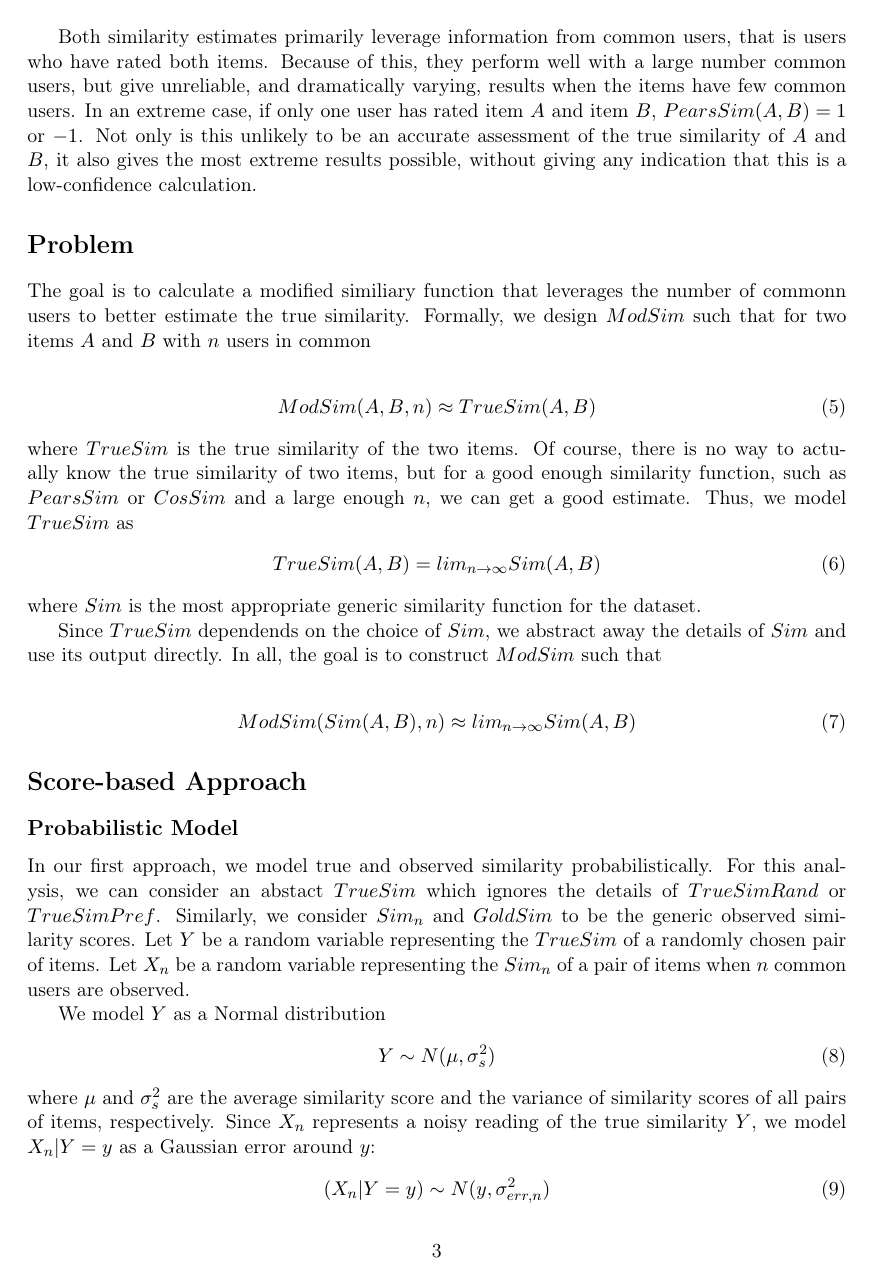
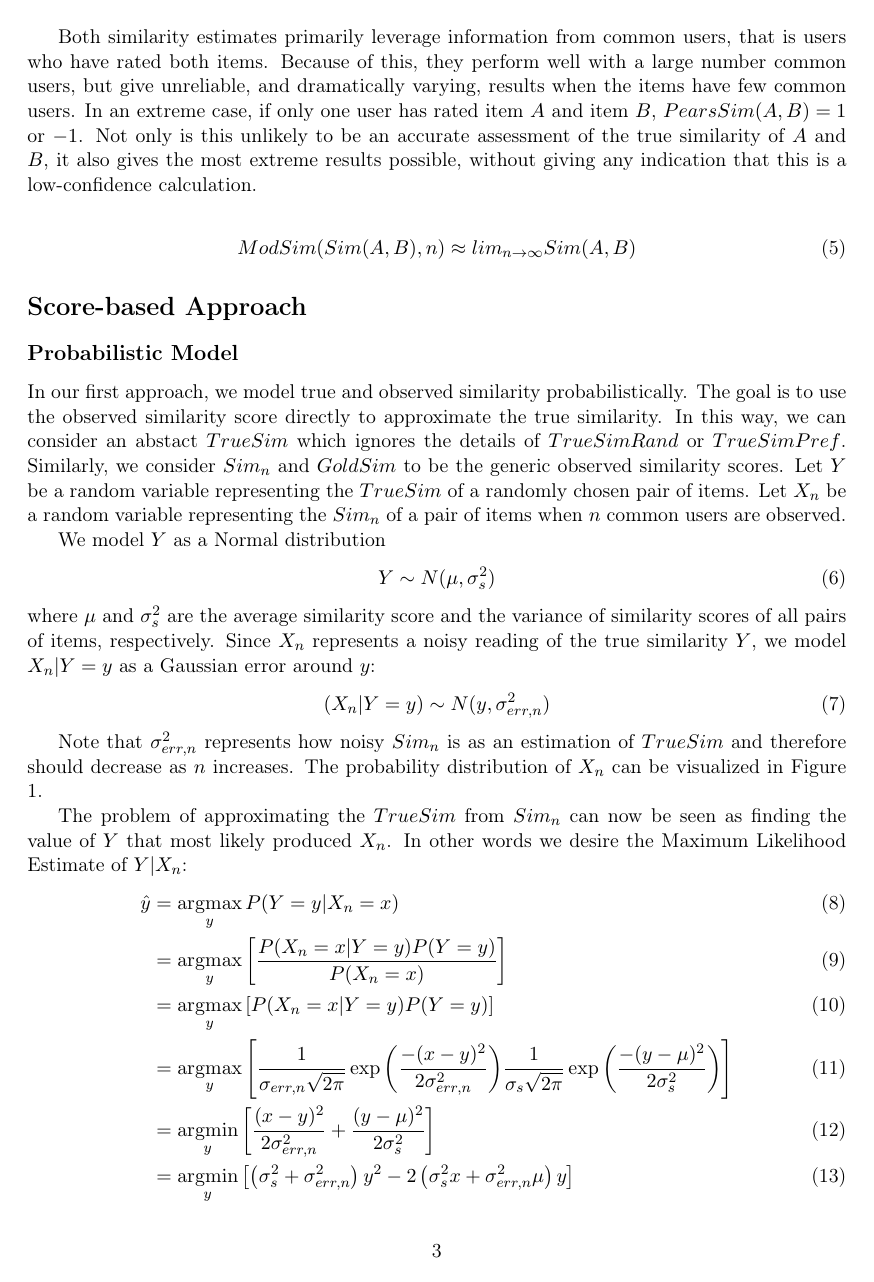
Before and after one commit to wchickering/cs399, a LaTeX document (paper/paper.tex): page 3 of 12 before the commit and page 3 of 11 after it. Compiled offline with pdfLaTeX.

Commit message:
working on technique section

```diff
--- a/paper/paper.tex
+++ b/paper/paper.tex
@@ -139,28 +139,6 @@
 $B$, it also gives the most extreme results possible, without giving any
 indication that this is a low-confidence calculation.
 
-\section*{Problem}
-
-The goal is to calculate a modified similiary function that leverages the number
-of commonn users to better estimate the true similarity. Formally, we design
-$ModSim$ such that for two items $A$ and $B$ with $n$ users in common
-
-\begin{align}
-ModSim(A, B, n) \approx TrueSim(A, B)
-\end{align}
-where $TrueSim$ is the true similarity of the two items. Of course, there is no
-way to actually know the true similarity of two items, but for a good enough
-similarity function, such as $PearsSim$ or $CosSim$ and a large enough $n$, we
-can get a good estimate. Thus, we model $TrueSim$ as
-\begin{align}
-TrueSim(A, B) = lim_{n\to\infty}Sim(A, B)
-\end{align}
-where $Sim$ is the most appropriate generic similarity function for the dataset.
-
-Since $TrueSim$ dependends on the choice of $Sim$, we abstract away the details
-of $Sim$ and use its output directly. In all, the goal is to construct $ModSim$
-such that
-
 \begin{align}
 ModSim(Sim(A, B), n) \approx lim_{n\to\infty}Sim(A, B)
 \end{align}
@@ -168,8 +146,9 @@
 \section*{Score-based Approach}
 \subsection*{Probabilistic Model}
 
-In our first approach, we model true and observed similarity probabilistically. For
-this analysis, we can consider an abstact $TrueSim$ which ignores the details of
+In our first approach, we model true and observed similarity probabilistically. The
+goal is to use the observed similarity score directly to approximate the true similarity.
+In this way, we can consider an abstact $TrueSim$ which ignores the details of
 $TrueSimRand$ or $TrueSimPref$. Similarly, we consider $Sim_{n}$ and $GoldSim$ to be
 the generic observed similarity scores. Let $Y$ be a random variable representing
 the $TrueSim$ of a randomly chosen pair of items. Let $X_{n}$ be a random variable
```
Also changed, not shown: paper/paper.tex (42 more changed lines).
